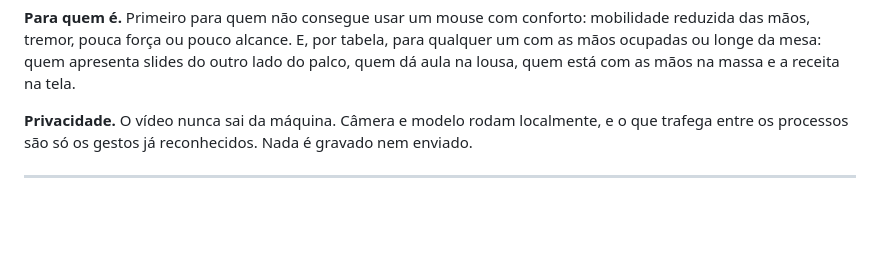
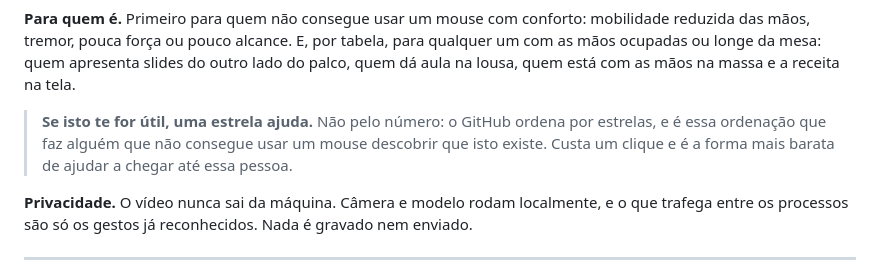
Before and after one commit to hinow-ai/hands, a Markdown page: README.pt-BR.md, the part around one of its changes. GitHub-like rendering; blank space fills up the shorter version.

Commit message:
Selo de estrelas no topo dos README

```diff
--- a/README.pt-BR.md
+++ b/README.pt-BR.md
@@ -35,6 +36,10 @@ alvo pequeno e mantê-lo lá.
 reduzida das mãos, tremor, pouca força ou pouco alcance. E, por tabela, para qualquer um com
 as mãos ocupadas ou longe da mesa: quem apresenta slides do outro lado do palco, quem dá aula
 na lousa, quem está com as mãos na massa e a receita na tela.
+
+> **Se isto te for útil, uma estrela ajuda.** Não pelo número: o GitHub ordena por estrelas, e
+> é essa ordenação que faz alguém que não consegue usar um mouse descobrir que isto existe.
+> Custa um clique e é a forma mais barata de ajudar a chegar até essa pessoa.
 
 **Privacidade.** O vídeo nunca sai da máquina. Câmera e modelo rodam localmente, e o que
 trafega entre os processos são só os gestos já reconhecidos. Nada é gravado nem enviado.
```
Also changed, not shown: other parts of README.pt-BR.md (+1 -0 lines), README.md (+5 -0 lines).
